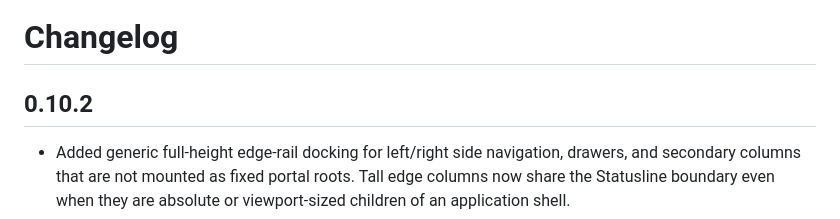
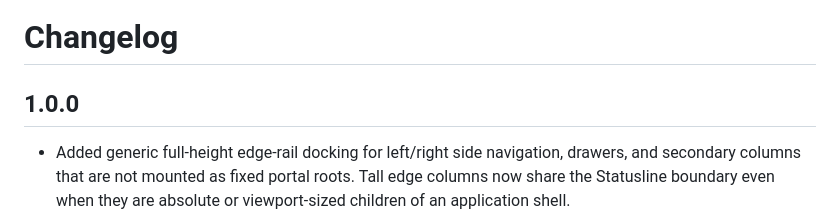
Before and after one commit to pydemia/statusline, a Markdown page: CHANGELOG.md, the part around the change. GitHub-like rendering.

Commit message:
Release Statusline v1.0.0

```diff
--- a/CHANGELOG.md
+++ b/CHANGELOG.md
@@ -1,6 +1,6 @@
 # Changelog
 
-## 0.10.2
+## 1.0.0
 
 - Added generic full-height edge-rail docking for left/right side navigation,
   drawers, and secondary columns that are not mounted as fixed portal roots.
```
